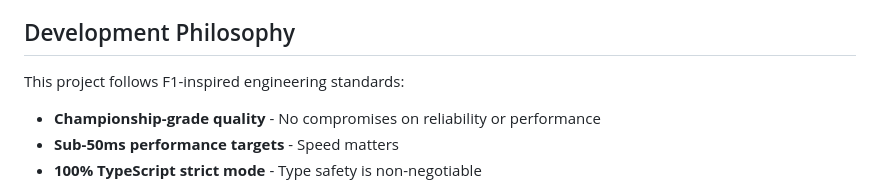
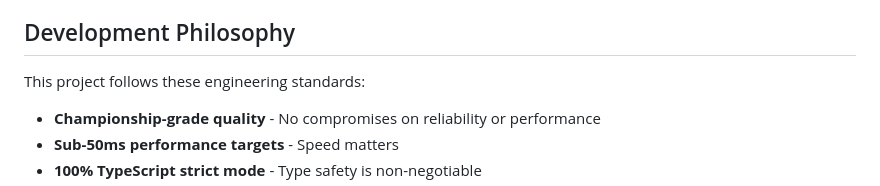
Before and after one commit to Wolfe-Jam/faf-mcp, a Markdown page: CONTRIBUTING.md, the part around the change. Drawn GitHub-style.

Commit message:
copy: F1-inspired on WJTTC only
His rule. The CONTRIBUTING standards line drops it; the WJTTC test
reports keep it, and the conductor fixture is test data simulating a
user's project, so it stays as-is.

Co-Authored-By: Claude Opus 5 (1M context) <noreply@anthropic.com>
Claude-Session: https://claude.ai/code/session_01WebJ1jsx1fo5JoHZjUmpeQ

```diff
--- a/CONTRIBUTING.md
+++ b/CONTRIBUTING.md
@@ -7,7 +7,7 @@ Thank you for your interest in contributing to faf-mcp. This document provides g
 
 ## Development Philosophy
 
-This project follows F1-inspired engineering standards:
+This project follows these engineering standards:
 
 - **Championship-grade quality** - No compromises on reliability or performance
 - **Sub-50ms performance targets** - Speed matters
```
